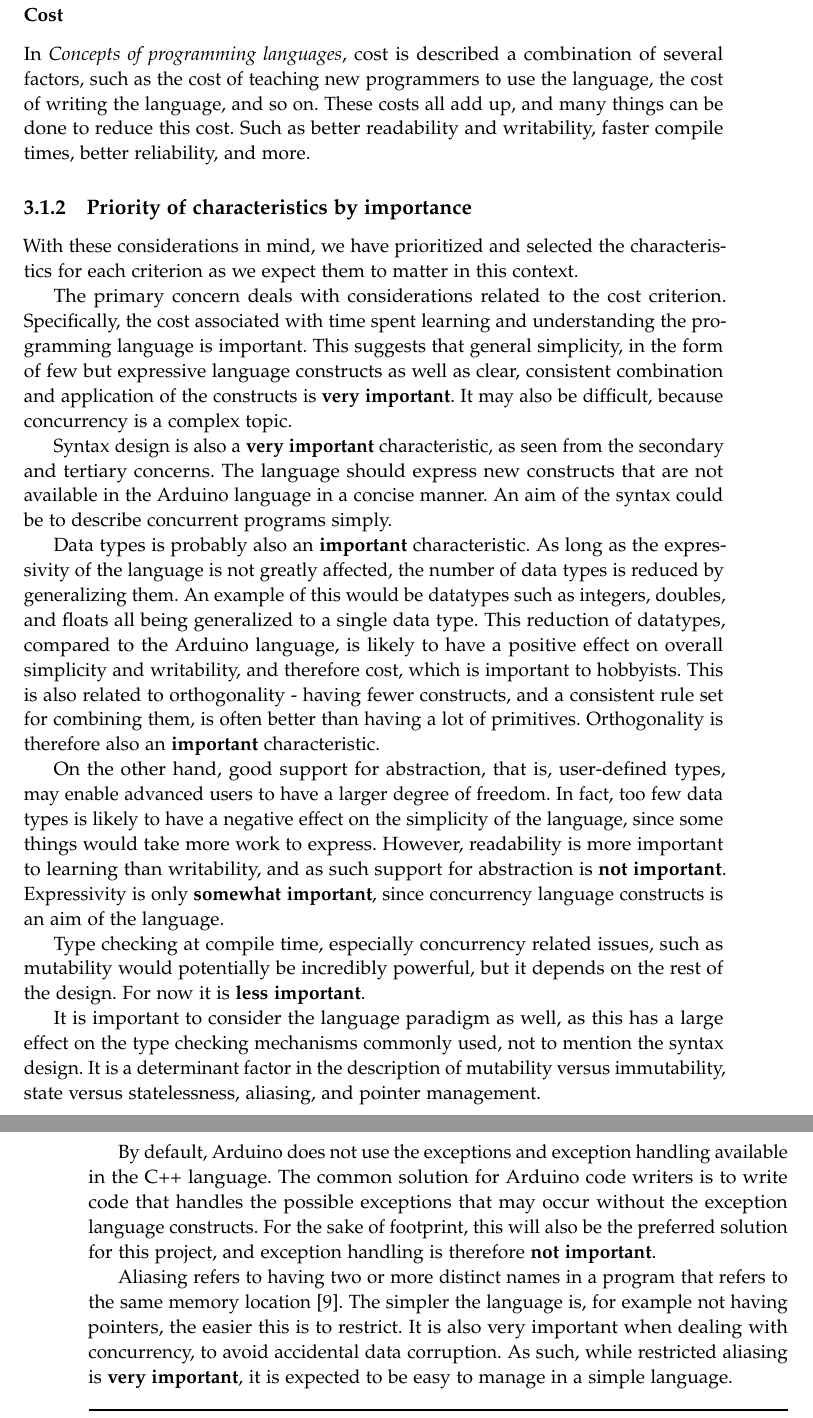
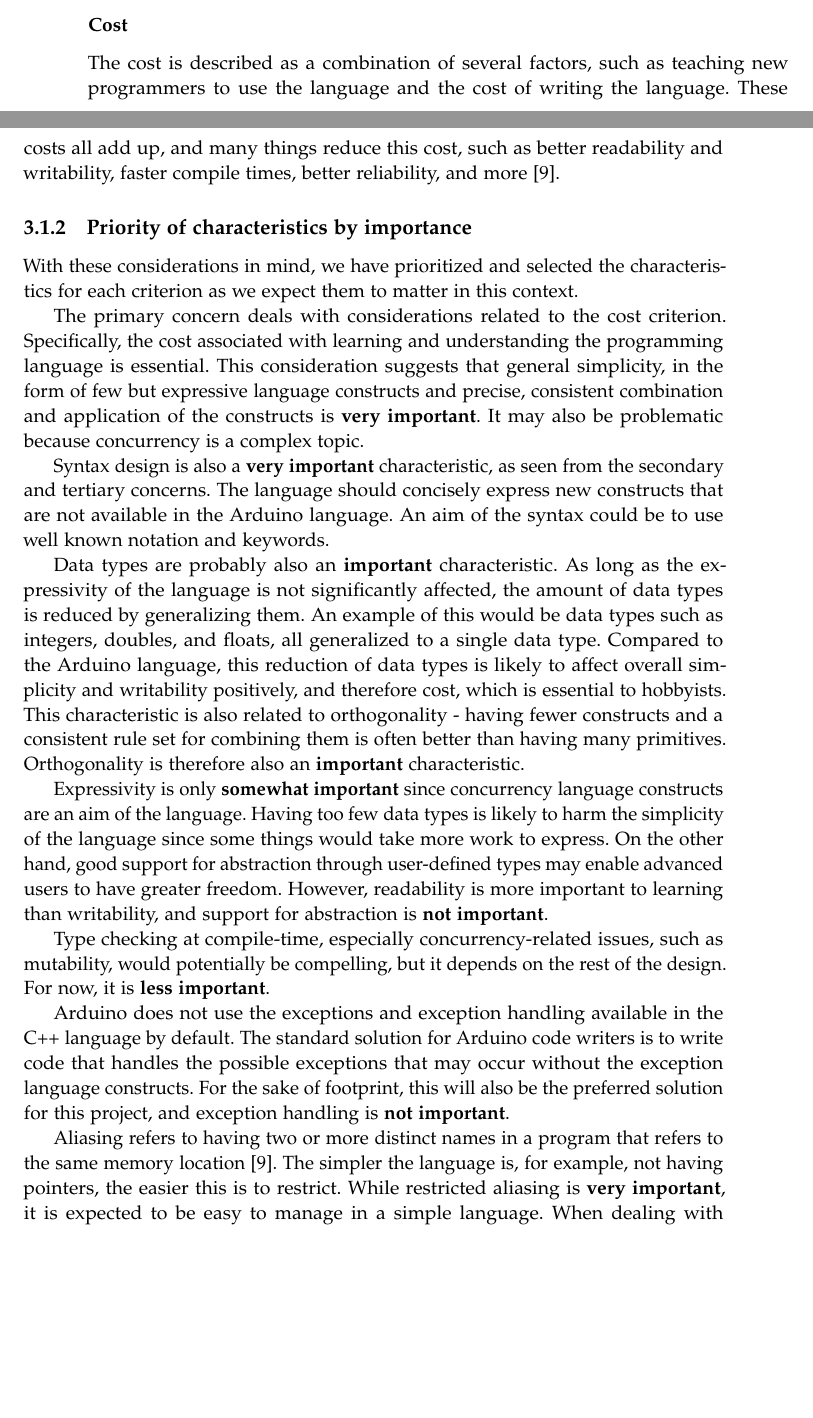
Before and after one commit to AAU-Dat/P4-Concurrent-Arduino, a LaTeX thesis (project-report/main.tex, which reads project-report/chapters/03 language design/language criteria.tex): two parts of pages 27 and 28 of 85 before the commit and two parts of pages 26 and 27 of 85 after it, joined at a grey line, cut so that both start at the same text, the shorter picture padded with empty space. Compiled offline with pdfLaTeX.

Commit message:
Grammarly corrections

```diff
--- a/project-report/chapters/03 language design/language criteria.tex
+++ b/project-report/chapters/03 language design/language criteria.tex
@@ -47,25 +48,24 @@ Reliability is describes as, how reliable a program is~\cite{Sebesta2016}. Relia
 
 \subsubsection{Cost}
-In~\citetitle*{Sebesta2016}, cost is described a combination of several factors, such as the cost of teaching new programmers to use the language, the cost of writing the language, and so on. These costs all add up, and many things can be done to reduce this cost. Such as better readability and writability, faster compile times, better reliability, and more.
+The cost is described as a combination of several factors, such as teaching new programmers to use the language and the cost of writing the language. These costs all add up, and many things reduce this cost, such as better readability and writability, faster compile times, better reliability, and more~\cite{Sebesta2016}.
 
 \subsection{Priority of characteristics by importance}
 With these considerations in mind, we have prioritized and selected the characteristics for each criterion as we expect them to matter in this context.
 
-The primary concern deals with considerations related to the cost criterion. Specifically, the cost associated with time spent learning and understanding the programming language is important. This suggests that general simplicity, in the form of few but expressive language constructs as well as clear, consistent combination and application of the constructs is \textbf{very important}. It may also be difficult, because concurrency is a complex topic.
+The primary concern deals with considerations related to the cost criterion. Specifically, the cost associated with learning and understanding the programming language is essential. This consideration suggests that general simplicity, in the form of few but expressive language constructs and precise, consistent combination and application of the constructs is \textbf{very important}. It may also be problematic because concurrency is a complex topic.
 
-Syntax design is also a \textbf{very important} characteristic, as seen from the secondary and tertiary concerns. The language should express new constructs that are not available in the Arduino language in a concise manner. An aim of the syntax could be to describe concurrent programs simply.
+Syntax design is also a \textbf{very important} characteristic, as seen from the secondary and tertiary concerns. The language should concisely express new constructs that are not available in the Arduino language. An aim of the syntax could be to use well known notation and keywords.
 
-Data types is probably also an \textbf{important} characteristic. As long as the expressivity of the language is not greatly affected, the number of data types is reduced by generalizing them. An example of this would be datatypes such as integers, doubles, and floats all being generalized to a single data type. This reduction of datatypes, compared to the Arduino language, is likely to have a positive effect on overall simplicity and writability, and therefore cost, which is important to hobbyists. This is also related to orthogonality - having fewer constructs, and a consistent rule set for combining them, is often better than having a lot of primitives. Orthogonality is therefore also an \textbf{important} characteristic.
+Data types are probably also an \textbf{important} characteristic. As long as the expressivity of the language is not significantly affected, the amount of data types is reduced by generalizing them. An example of this would be data types such as integers, doubles, and floats, all generalized to a single data type. Compared to the Arduino language, this reduction of data types is likely to affect overall simplicity and writability positively, and therefore cost, which is essential to hobbyists. This characteristic is also related to orthogonality - having fewer constructs and a consistent rule set for combining them is often better than having many primitives. Orthogonality is therefore also an \textbf{important} characteristic.
 
-On the other hand, good support for abstraction, that is, user-defined types, may enable advanced users to have a larger degree of freedom. In fact, too few data types is likely to have a negative effect on the simplicity of the language, since some things would take more work to express. However, readability is more important to learning than writability, and as such support for abstraction is \textbf{not important}. Expressivity is only \textbf{somewhat important}, since concurrency language constructs is an aim of the language.
 
-Type checking at compile time, especially concurrency related issues, such as mutability would potentially be incredibly powerful, but it depends on the rest of the design. For now it is \textbf{less important}.
+Expressivity is only \textbf{somewhat important} since concurrency language constructs are an aim of the language. Having too few data types is likely to harm the simplicity of the language since some things would take more work to express. On the other hand, good support for abstraction through user-defined types may enable advanced users to have greater freedom. However, readability is more important to learning than writability, and support for abstraction is \textbf{not important}.
 
-It is important to consider the language paradigm as well, as this has a large effect on the type checking mechanisms commonly used, not to mention the syntax design. It is a determinant factor in the description of mutability versus immutability, state versus statelessness, aliasing, and pointer management.
+Type checking at compile-time, especially concurrency-related issues, such as mutability, would potentially be compelling, but it depends on the rest of the design. For now, it is \textbf{less important}.
 
-By default, Arduino does not use the exceptions and exception handling available in the C++ language. The common solution for Arduino code writers is to write code that handles the possible exceptions that may occur without the exception language constructs. For the sake of footprint, this will also be the preferred solution for this project, and exception handling is therefore \textbf{not important}.
+Arduino does not use the exceptions and exception handling available in the C++ language by default. The standard solution for Arduino code writers is to write code that handles the possible exceptions that may occur without the exception language constructs. For the sake of footprint, this will also be the preferred solution for this project, and exception handling is \textbf{not important}.
 
-Aliasing refers to having two or more distinct names in a program that refers to the same memory location~\cite{Sebesta2016}. The simpler the language is, for example not having pointers, the easier this is to restrict. It is also very important when dealing with concurrency, to avoid accidental data corruption. As such, while restricted aliasing is \textbf{very important}, it is expected to be easy to manage in a simple language.
+Aliasing refers to having two or more distinct names in a program that refers to the same memory location~\cite{Sebesta2016}. The simpler the language is, for example, not having pointers, the easier this is to restrict. While restricted aliasing is \textbf{very important}, it is expected to be easy to manage in a simple language. When dealing with concurrency, it is also essential to avoid accidental data corruption.
 
 
 \begin{table}[htb]
```
Also changed, not shown: project-report/chapters/03 language design/language criteria.tex (19 more changed lines).
